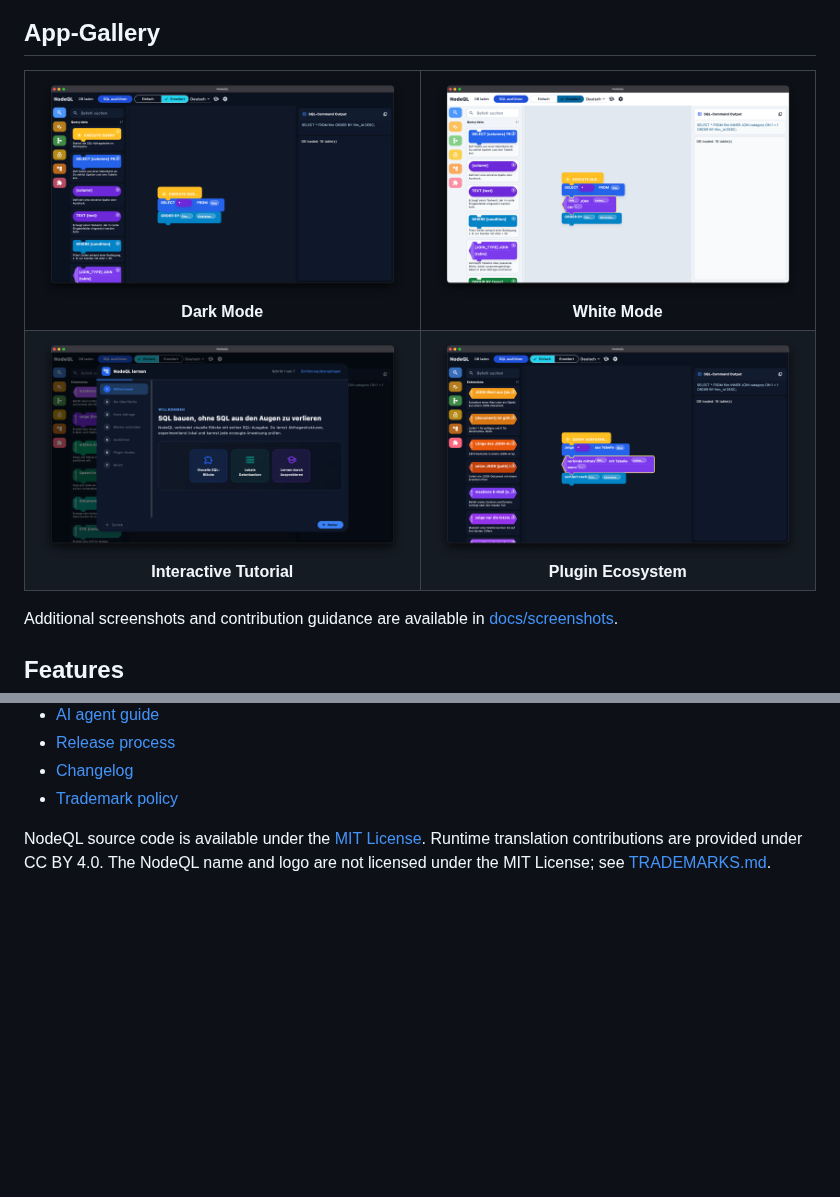
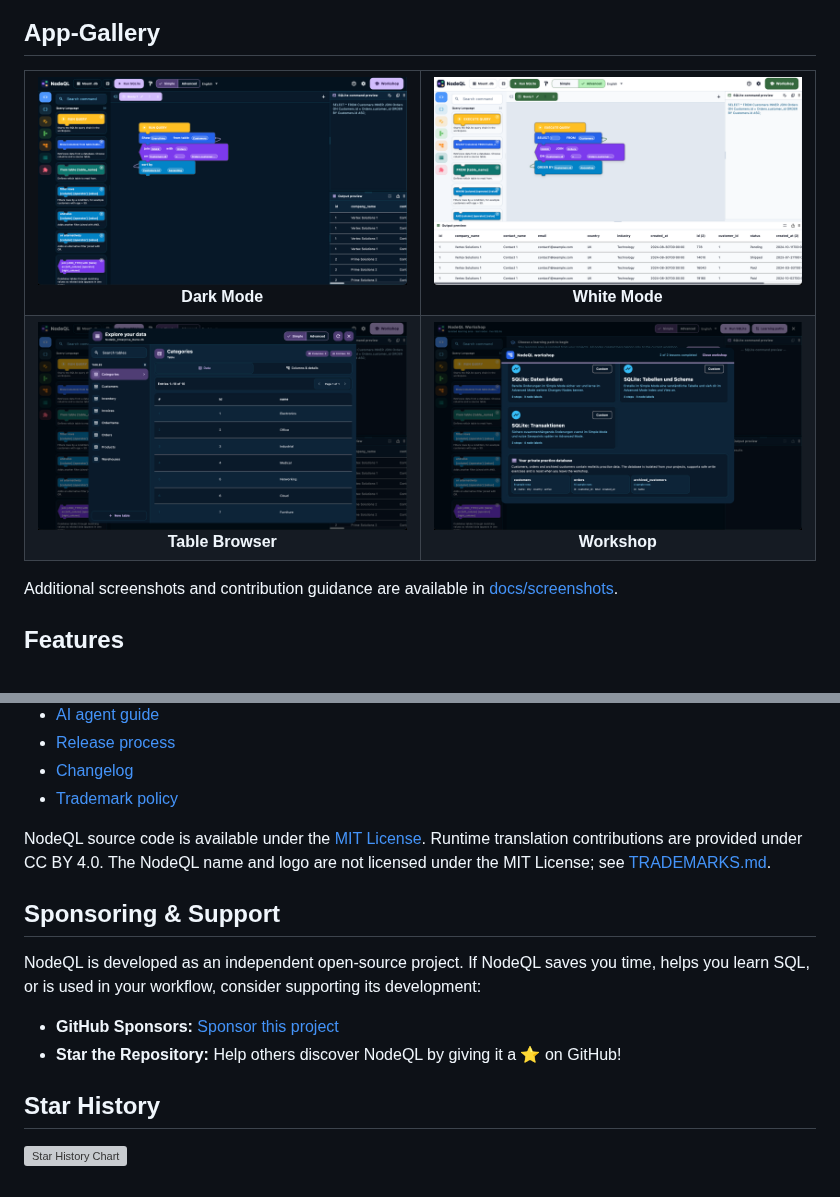
Before and after one commit to Kartoffelspalt/NodeQL, a Markdown page: README.md, 2 parts joined by grey strips. GitHub-like rendering; pictures changed too: docs/screenshots/NodeQLApp.png (added), docs/screenshots/NodeQLAppWhite.png (added), docs/screenshots/NodeQLTableBrowser.png (added); blank space fills up the shorter version; grey boxes are pictures that could not be loaded.

Commit message:
Readme Update & New Images + Demo

```diff
--- a/README.md
+++ b/README.md
@@ -32,30 +28,30 @@ remain on the user's device.
 <table>
   <tr>
     <td width="50%" align="center">
-      <a href="docs/screenshots/darkmode-preview.png">
-        <img src="docs/screenshots/darkmode-preview.png" alt="NodeQL Dark Mode">
+      <a href="docs/screenshots/NodeQLApp.png">
+        <img src="docs/screenshots/NodeQLApp.png" alt="NodeQL Dark Mode">
       </a>
       <br><strong>Dark Mode</strong>
     </td>
     <td width="50%" align="center">
-      <a href="docs/screenshots/whitemode-preview.png">
-        <img src="docs/screenshots/whitemode-preview.png" alt="NodeQL White Mode">
+      <a href="docs/screenshots/NodeQLAppWhite.png">
+        <img src="docs/screenshots/NodeQLAppWhite.png" alt="NodeQL White Mode">
       </a>
       <br><strong>White Mode</strong>
     </td>
   </tr>
   <tr>
     <td width="50%" align="center">
-      <a href="docs/screenshots/NodeQL-Einfuehrung.png">
-        <img src="docs/screenshots/NodeQL-Einfuehrung.png" alt="NodeQL interactive tutorial">
+      <a href="docs/screenshots/NodeQLTableBrowser.png">
+        <img src="docs/screenshots/NodeQLTableBrowser.png" alt="NodeQL interactive tutorial">
       </a>
-      <br><strong>Interactive Tutorial</strong>
+      <br><strong>Table Browser</strong>
     </td>
     <td width="50%" align="center">
-      <a href="docs/screenshots/Plugins.png">
-        <img src="docs/screenshots/Plugins.png" alt="NodeQL plugin blocks">
+      <a href="docs/screenshots/NodeQLWorkshop.png">
+        <img src="docs/screenshots/NodeQLWorkshop.png" alt="NodeQL plugin blocks">
       </a>
-      <br><strong>Plugin Ecosystem</strong>
+      <br><strong>Workshop</strong>
     </td>
   </tr>
 </table>
@@ -165,3 +161,14 @@ separately when using the tarball.
 NodeQL source code is available under the [MIT License](LICENSE). Runtime
 translation contributions are provided under CC BY 4.0. The NodeQL name and
 logo are not licensed under the MIT License; see [TRADEMARKS.md](TRADEMARKS.md).
+
+## Sponsoring & Support
+
+NodeQL is developed as an independent open-source project. If NodeQL saves you time, helps you learn SQL, or is used in your workflow, consider supporting its development:
+
+- **GitHub Sponsors:** [Sponsor this project](https://github.sponsors/kartoffelspalt)
+- **Star the Repository:** Help others discover NodeQL by giving it a ⭐ on GitHub!
+
+## Star History
+
+[![Star History Chart](https://api.star-history.com/svg?repos=kartoffelspalt/nodeql&type=Date)](https://star-history.com/#kartoffelspalt/nodeql&Date)
```
Also changed, not shown: other parts of README.md (+6 -10 lines), docs/screenshots/README.md (+4 -4 lines), 4 other files.
